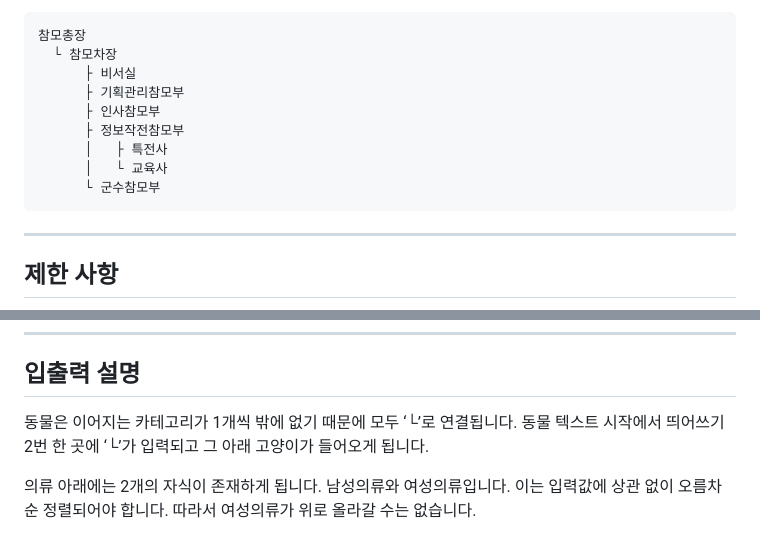
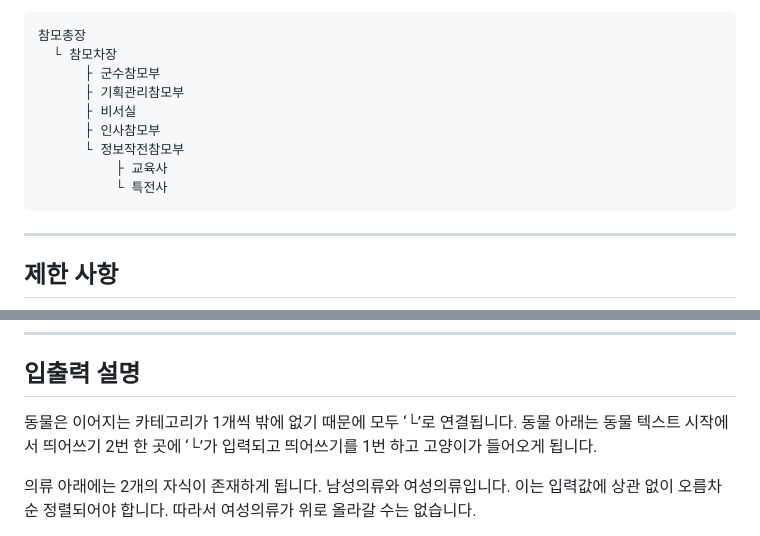
Before and after one commit to weniv/pythonbest20, a Markdown page: src/pages/question11.md, 2 parts joined by grey strips. GitHub-like rendering.

Commit message:
Edit: 11번 문항 문제설명 및 입출력 설명 수정

````diff
--- a/src/pages/question11.md
+++ b/src/pages/question11.md
@@ -19,13 +19,13 @@
 ```py
 참모총장
   └ 참모차장
+      ├ 군수참모부
+      ├ 기획관리참모부
       ├ 비서실
-      ├ 기획관리참모부
       ├ 인사참모부
-      ├ 정보작전참모부
-      │   ├ 특전사
-      │   └ 교육사
-      └ 군수참모부
+      └ 정보작전참모부
+          ├ 교육사
+          └ 특전사
 ```
 
 ---
@@ -73,7 +73,7 @@
 
 ## 입출력 설명
 
-동물은 이어지는 카테고리가 1개씩 밖에 없기 때문에 모두 ‘└’로 연결됩니다. 동물 텍스트 시작에서 띄어쓰기 2번 한 곳에 ‘└’가 입력되고 그 아래 고양이가 들어오게 됩니다.
+동물은 이어지는 카테고리가 1개씩 밖에 없기 때문에 모두 ‘└’로 연결됩니다. 동물 아래는 동물 텍스트 시작에서 띄어쓰기 2번 한 곳에 ‘└’가 입력되고 띄어쓰기를 1번 하고 고양이가 들어오게 됩니다.
 
 의류 아래에는 2개의 자식이 존재하게 됩니다. 남성의류와 여성의류입니다. 이는 입력값에 상관 없이 오름차순 정렬되어야 합니다. 따라서 여성의류가 위로 올라갈 수는 없습니다.
 
````
